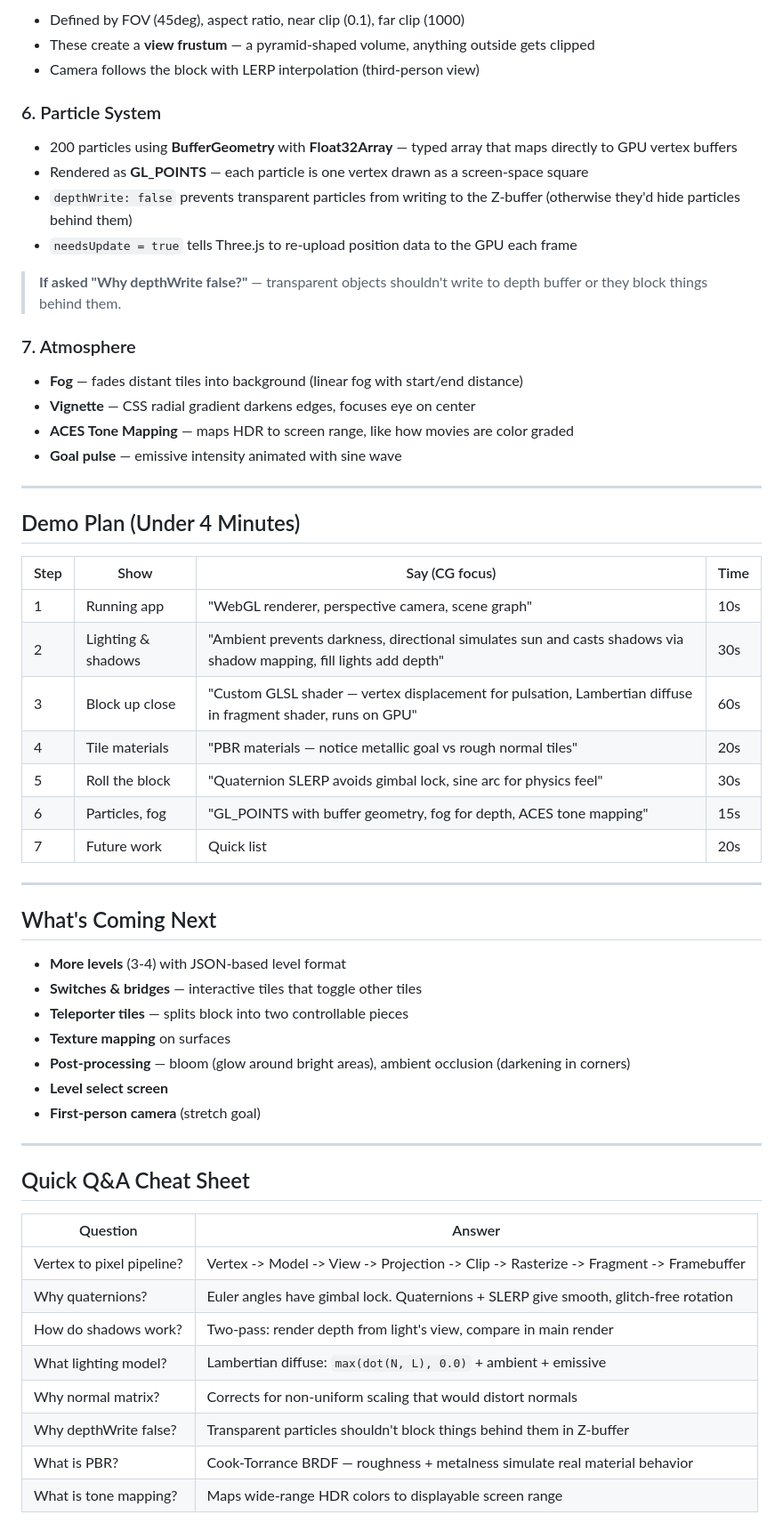
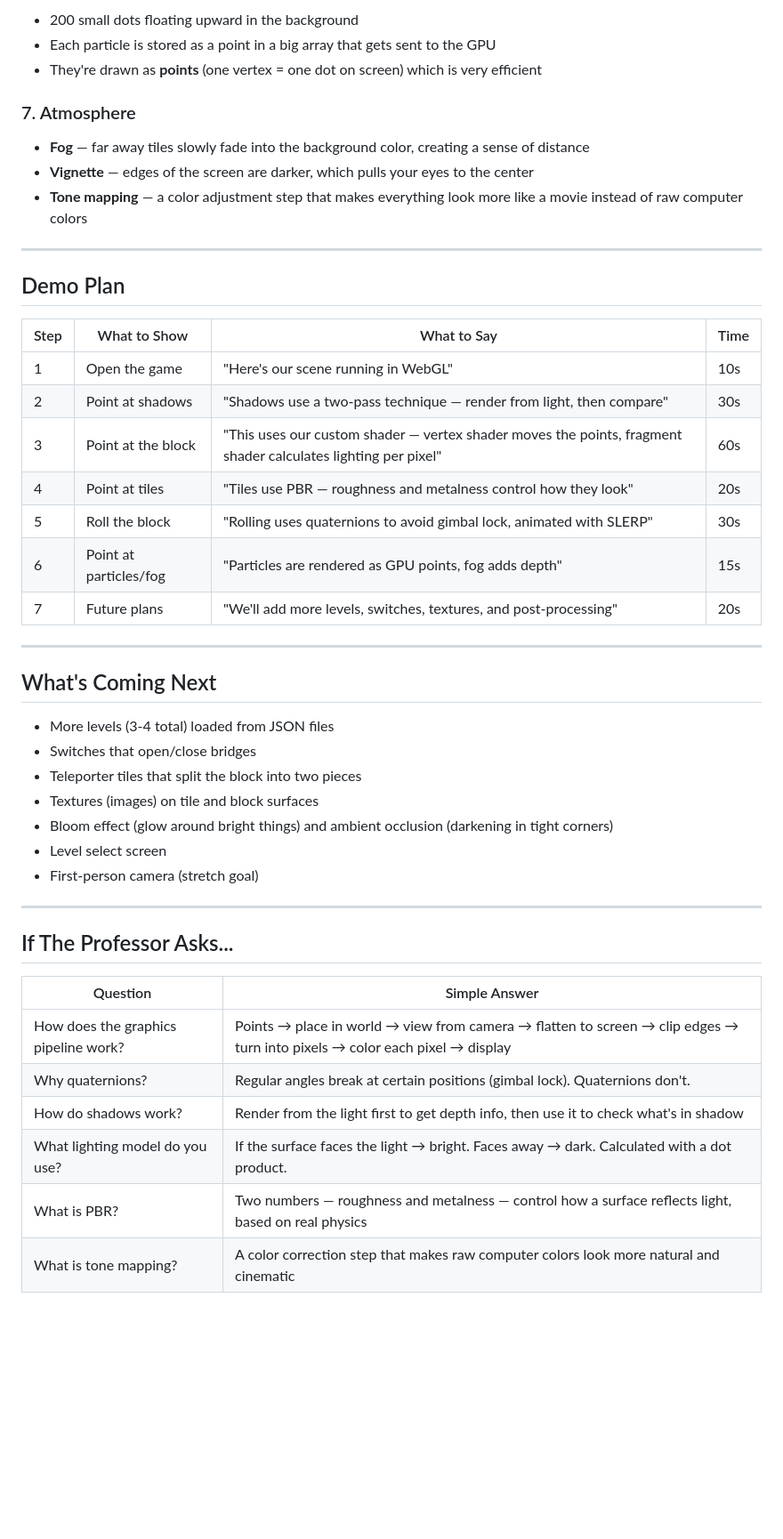
Before and after one commit to Zainabsoomro304/bloxorz, a Markdown page: Bloxorz_Progress_Presentation.md, the part around one of its changes. Shown at 89% size. GitHub-like rendering; blank space fills up the shorter version.

Commit message:
Simplify presentation doc language
Co-Authored-By: Claude Opus 4.6 (1M context) <noreply@anthropic.com>

```diff
--- a/Bloxorz_Progress_Presentation.md
+++ b/Bloxorz_Progress_Presentation.md
@@ -71,61 +69,49 @@ Tiles use **MeshStandardMaterial** which implements the **Cook-Torrance BRDF**:
 
-- Defined by FOV (45deg), aspect ratio, near clip (0.1), far clip (1000)
-- These create a **view frustum** — a pyramid-shaped volume, anything outside gets clipped
-- Camera follows the block with LERP interpolation (third-person view)
-
-### 6. Particle System
-
-- 200 particles using **BufferGeometry** with **Float32Array** — typed array that maps directly to GPU vertex buffers
-- Rendered as **GL_POINTS** — each particle is one vertex drawn as a screen-space square
-- `depthWrite: false` prevents transparent particles from writing to the Z-buffer (otherwise they'd hide particles behind them)
-- `needsUpdate = true` tells Three.js to re-upload position data to the GPU each frame
-
-> **If asked "Why depthWrite false?"** — transparent objects shouldn't write to depth buffer or they block things behind them.
+- 200 small dots floating upward in the background
+- Each particle is stored as a point in a big array that gets sent to the GPU
+- They're drawn as **points** (one vertex = one dot on screen) which is very efficient
 
 ### 7. Atmosphere
 
-- **Fog** — fades distant tiles into background (linear fog with start/end distance)
-- **Vignette** — CSS radial gradient darkens edges, focuses eye on center
-- **ACES Tone Mapping** — maps HDR to screen range, like how movies are color graded
-- **Goal pulse** — emissive intensity animated with sine wave
+- **Fog** — far away tiles slowly fade into the background color, creating a sense of distance
+- **Vignette** — edges of the screen are darker, which pulls your eyes to the center
+- **Tone mapping** — a color adjustment step that makes everything look more like a movie instead of raw computer colors
 
 ---
 
-## Demo Plan (Under 4 Minutes)
+## Demo Plan
 
-| Step | Show | Say (CG focus) | Time |
-|------|------|----------------|------|
-| 1 | Running app | "WebGL renderer, perspective camera, scene graph" | 10s |
-| 2 | Lighting & shadows | "Ambient prevents darkness, directional simulates sun and casts shadows via shadow mapping, fill lights add depth" | 30s |
-| 3 | Block up close | "Custom GLSL shader — vertex displacement for pulsation, Lambertian diffuse in fragment shader, runs on GPU" | 60s |
-| 4 | Tile materials | "PBR materials — notice metallic goal vs rough normal tiles" | 20s |
-| 5 | Roll the block | "Quaternion SLERP avoids gimbal lock, sine arc for physics feel" | 30s |
-| 6 | Particles, fog | "GL_POINTS with buffer geometry, fog for depth, ACES tone mapping" | 15s |
-| 7 | Future work | Quick list | 20s |
+| Step | What to Show | What to Say | Time |
+|------|-------------|-------------|------|
+| 1 | Open the game | "Here's our scene running in WebGL" | 10s |
+| 2 | Point at shadows | "Shadows use a two-pass technique — render from light, then compare" | 30s |
+| 3 | Point at the block | "This uses our custom shader — vertex shader moves the points, fragment shader calculates lighting per pixel" | 60s |
+| 4 | Point at tiles | "Tiles use PBR — roughness and metalness control how they look" | 20s |
+| 5 | Roll the block | "Rolling uses quaternions to avoid gimbal lock, animated with SLERP" | 30s |
+| 6 | Point at particles/fog | "Particles are rendered as GPU points, fog adds depth" | 15s |
+| 7 | Future plans | "We'll add more levels, switches, textures, and post-processing" | 20s |
 
 ---
 
 ## What's Coming Next
 
-- **More levels** (3-4) with JSON-based level format
-- **Switches & bridges** — interactive tiles that toggle other tiles
-- **Teleporter tiles** — splits block into two controllable pieces
-- **Texture mapping** on surfaces
-- **Post-processing** — bloom (glow around bright areas), ambient occlusion (darkening in corners)
-- **Level select screen**
-- **First-person camera** (stretch goal)
+- More levels (3-4 total) loaded from JSON files
+- Switches that open/close bridges
+- Teleporter tiles that split the block into two pieces
+- Textures (images) on tile and block surfaces
+- Bloom effect (glow around bright things) and ambient occlusion (darkening in tight corners)
+- Level select screen
+- First-person camera (stretch goal)
 
 ---
 
-## Quick Q&A Cheat Sheet
+## If The Professor Asks...
 
-| Question | Answer |
-|----------|--------|
-| Vertex to pixel pipeline? | Vertex -> Model -> View -> Projection -> Clip -> Rasterize -> Fragment -> Framebuffer |
-| Why quaternions? | Euler angles have gimbal lock. Quaternions + SLERP give smooth, glitch-free rotation |
-| How do shadows work? | Two-pass: render depth from light's view, compare in main render |
-| What lighting model? | Lambertian diffuse: `max(dot(N, L), 0.0)` + ambient + emissive |
-| Why normal matrix? | Corrects for non-uniform scaling that would distort normals |
-| Why depthWrite false? | Transparent particles shouldn't block things behind them in Z-buffer |
-| What is PBR? | Cook-Torrance BRDF — roughness + metalness simulate real material behavior |
-| What is tone mapping? | Maps wide-range HDR colors to displayable screen range |
+| Question | Simple Answer |
+|----------|-------------|
+| How does the graphics pipeline work? | Points → place in world → view from camera → flatten to screen → clip edges → turn into pixels → color each pixel → display |
+| Why quaternions? | Regular angles break at certain positions (gimbal lock). Quaternions don't. |
+| How do shadows work? | Render from the light first to get depth info, then use it to check what's in shadow |
+| What lighting model do you use? | If the surface faces the light → bright. Faces away → dark. Calculated with a dot product. |
+| What is PBR? | Two numbers — roughness and metalness — control how a surface reflects light, based on real physics |
+| What is tone mapping? | A color correction step that makes raw computer colors look more natural and cinematic |
```
Also changed, not shown: other parts of Bloxorz_Progress_Presentation.md (+34 -36 lines).
